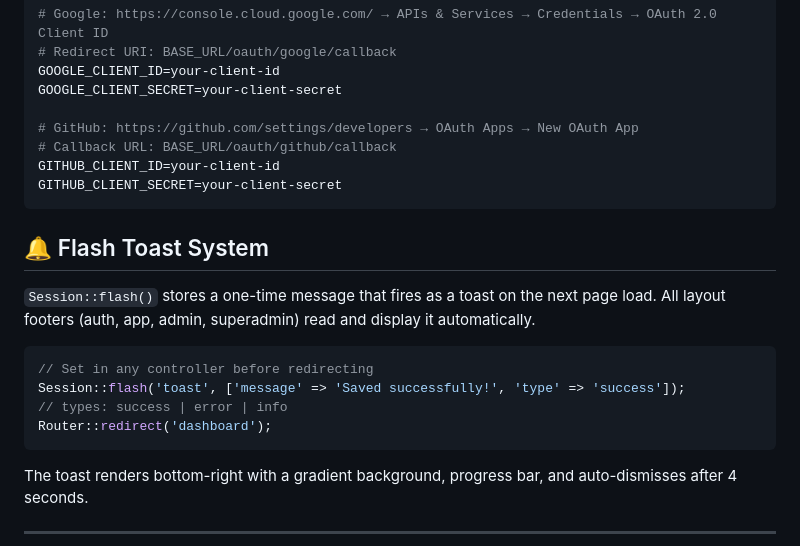
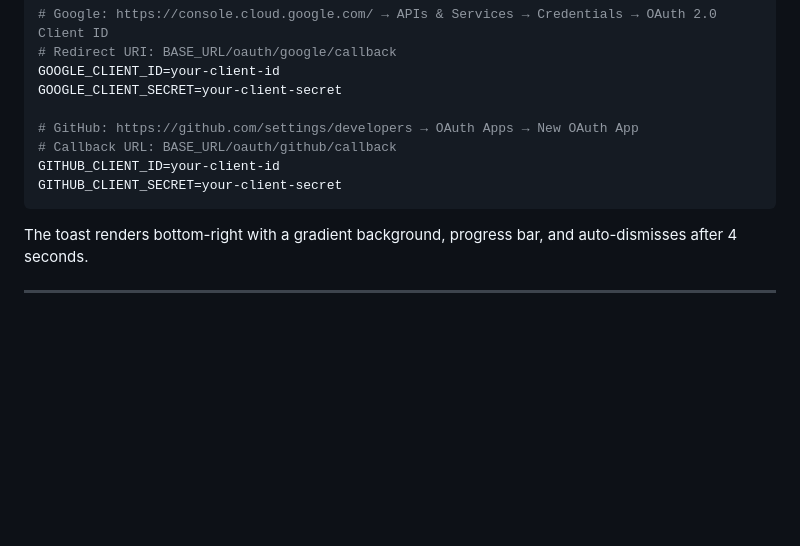
Before and after one commit to rodrigomarcelo643/vanilla-php-mvc-starterkit, a Markdown page: README.md, the part around the change. Drawn GitHub-style; blank space fills up the shorter version.

Commit message:
docs: remove flash toast system explaination since its not necessary

````diff
--- a/README.md
+++ b/README.md
@@ -539,17 +539,6 @@ GITHUB_CLIENT_ID=your-client-id
 GITHUB_CLIENT_SECRET=your-client-secret
 ```
 
-## 🔔 Flash Toast System
-
-`Session::flash()` stores a one-time message that fires as a toast on the next page load. All layout footers (auth, app, admin, superadmin) read and display it automatically.
-
-```php
-// Set in any controller before redirecting
-Session::flash('toast', ['message' => 'Saved successfully!', 'type' => 'success']);
-// types: success | error | info
-Router::redirect('dashboard');
-```
-
 The toast renders bottom-right with a gradient background, progress bar, and auto-dismisses after 4 seconds.
 
 ---
````
